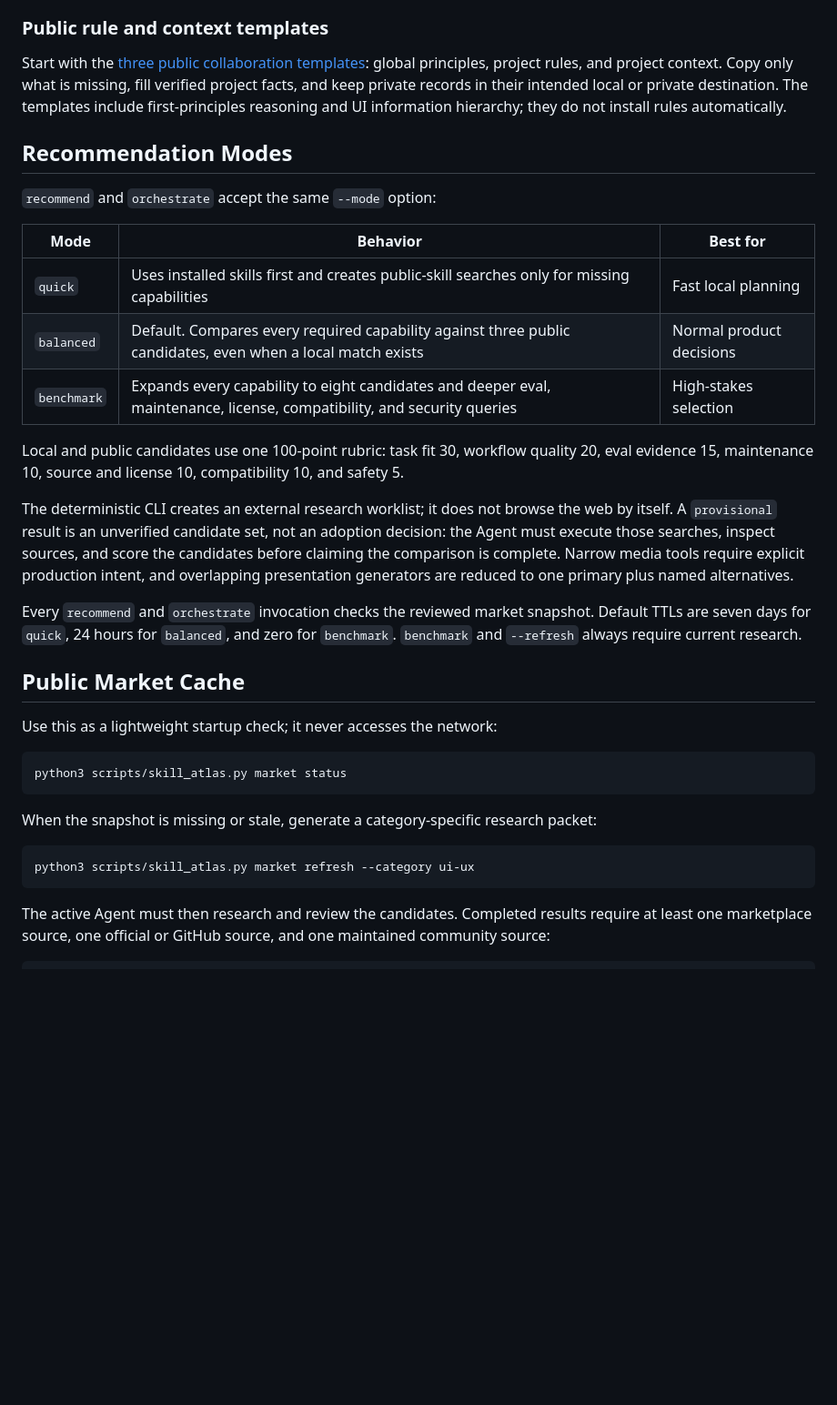
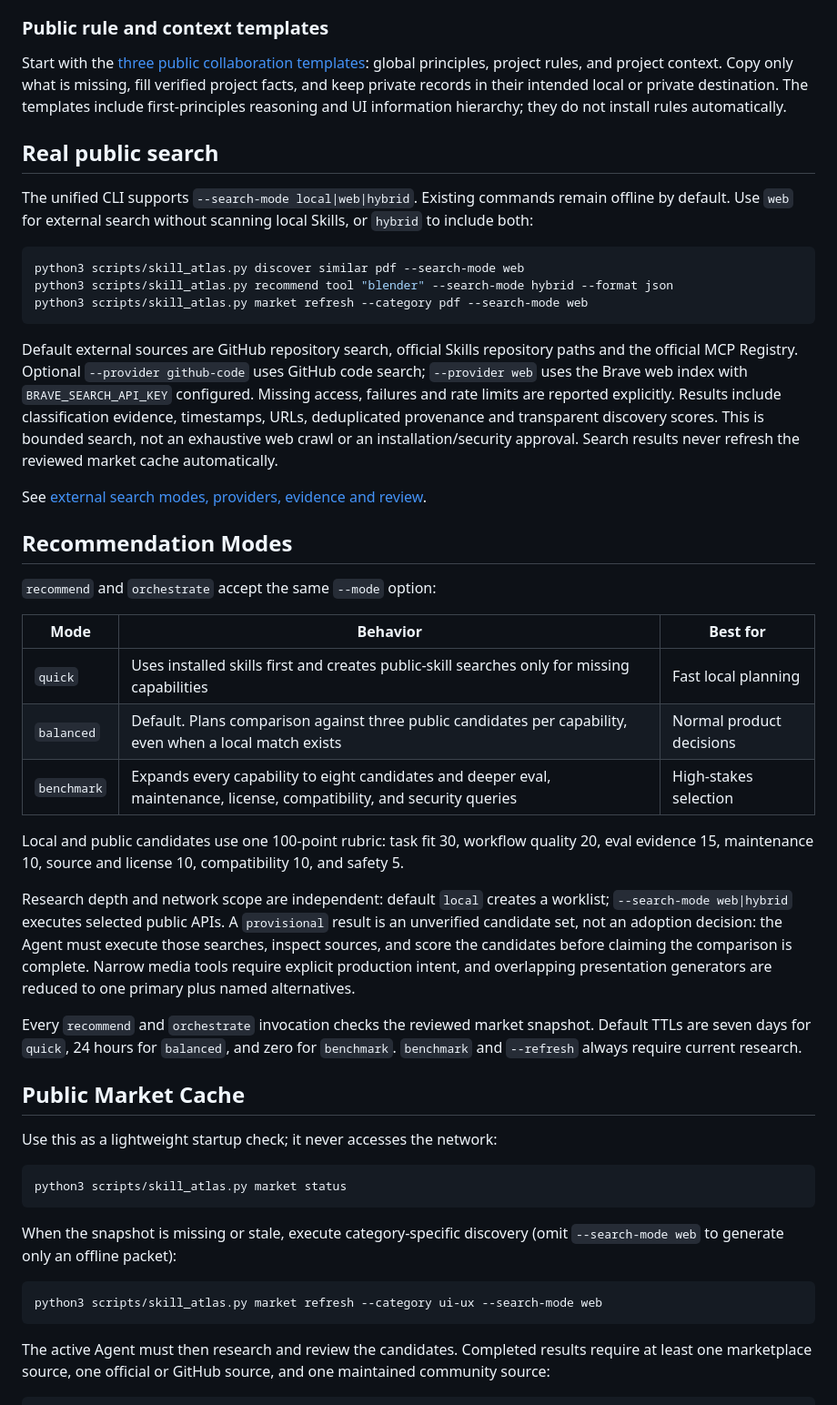
Before and after one commit to Jorgut/skill-atlas, a Markdown page: README.md, the part around the change. Shown at 91% size. Rendered like a GitHub page; blank space fills up the shorter version.

Commit message:
docs: explain online search modes and provider coverage

````diff
--- a/README.md
+++ b/README.md
@@ -120,6 +120,29 @@ The guide also covers WorkBuddy rule-entry discovery, project-guidance precedenc
 
 Start with the [three public collaboration templates](templates/README.md): global principles, project rules, and project context. Copy only what is missing, fill verified project facts, and keep private records in their intended local or private destination. The templates include first-principles reasoning and UI information hierarchy; they do not install rules automatically.
 
+## Real public search
+
+The unified CLI supports `--search-mode local|web|hybrid`. Existing commands
+remain offline by default. Use `web` for external search without scanning
+local Skills, or `hybrid` to include both:
+
+```bash
+python3 scripts/skill_atlas.py discover similar pdf --search-mode web
+python3 scripts/skill_atlas.py recommend tool "blender" --search-mode hybrid --format json
+python3 scripts/skill_atlas.py market refresh --category pdf --search-mode web
+```
+
+Default external sources are GitHub repository search, official Skills
+repository paths and the official MCP Registry. Optional `--provider github-code`
+uses GitHub code search; `--provider web` uses the Brave web index with
+`BRAVE_SEARCH_API_KEY` configured. Missing access, failures and rate limits
+are reported explicitly. Results include classification evidence, timestamps,
+URLs, deduplicated provenance and transparent discovery scores. This is bounded
+search, not an exhaustive web crawl or an installation/security approval.
+Search results never refresh the reviewed market cache automatically.
+
+See [external search modes, providers, evidence and review](docs/external-search.md).
+
 ## Recommendation Modes
 
 `recommend` and `orchestrate` accept the same `--mode` option:
@@ -127,12 +150,12 @@ Start with the [three public collaboration templates](templates/README.md): glob
 | Mode | Behavior | Best for |
 | --- | --- | --- |
 | `quick` | Uses installed skills first and creates public-skill searches only for missing capabilities | Fast local planning |
-| `balanced` | Default. Compares every required capability against three public candidates, even when a local match exists | Normal product decisions |
+| `balanced` | Default. Plans comparison against three public candidates per capability, even when a local match exists | Normal product decisions |
 | `benchmark` | Expands every capability to eight candidates and deeper eval, maintenance, license, compatibility, and security queries | High-stakes selection |
 
 Local and public candidates use one 100-point rubric: task fit 30, workflow quality 20, eval evidence 15, maintenance 10, source and license 10, compatibility 10, and safety 5.
 
-The deterministic CLI creates an external research worklist; it does not browse the web by itself. A `provisional` result is an unverified candidate set, not an adoption decision: the Agent must execute those searches, inspect sources, and score the candidates before claiming the comparison is complete. Narrow media tools require explicit production intent, and overlapping presentation generators are reduced to one primary plus named alternatives.
+Research depth and network scope are independent: default `local` creates a worklist; `--search-mode web|hybrid` executes selected public APIs. A `provisional` result is an unverified candidate set, not an adoption decision: the Agent must execute those searches, inspect sources, and score the candidates before claiming the comparison is complete. Narrow media tools require explicit production intent, and overlapping presentation generators are reduced to one primary plus named alternatives.
 
 Every `recommend` and `orchestrate` invocation checks the reviewed market snapshot. Default TTLs are seven days for `quick`, 24 hours for `balanced`, and zero for `benchmark`. `benchmark` and `--refresh` always require current research.
 
@@ -144,10 +167,10 @@ Use this as a lightweight startup check; it never accesses the network:
 python3 scripts/skill_atlas.py market status
 ```
 
-When the snapshot is missing or stale, generate a category-specific research packet:
+When the snapshot is missing or stale, execute category-specific discovery (omit `--search-mode web` to generate only an offline packet):
 
 ```bash
-python3 scripts/skill_atlas.py market refresh --category ui-ux
+python3 scripts/skill_atlas.py market refresh --category ui-ux --search-mode web
 ```
 
 The active Agent must then research and review the candidates. Completed results require at least one marketplace source, one official or GitHub source, and one maintained community source:
````
